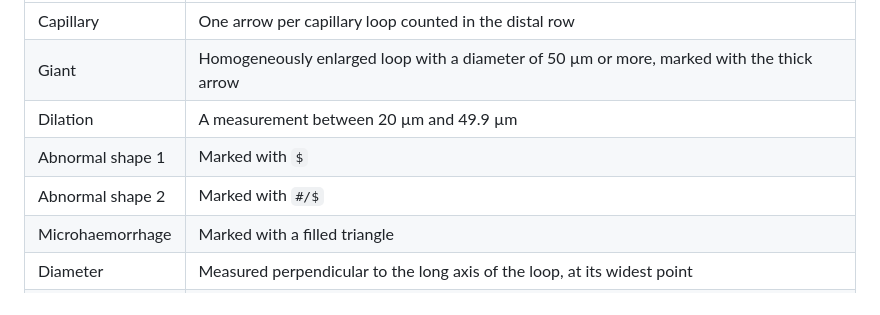
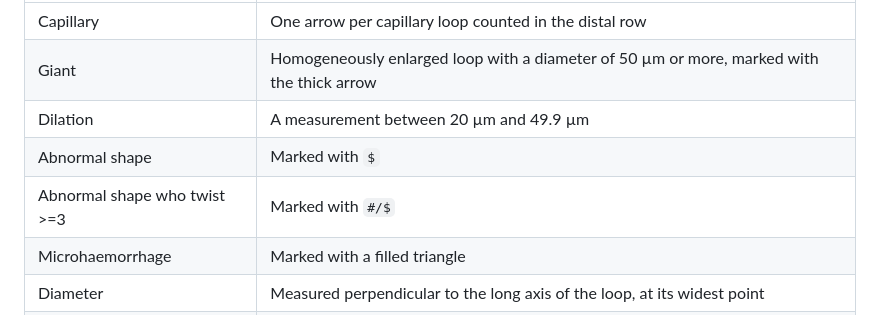
Before and after one commit to ArthurvdT/capillaroscopy, a Markdown page: README.md, the part around the change. Rendered like a GitHub page.

```diff
--- a/README.md
+++ b/README.md
@@ -63,8 +63,8 @@ because the tool enforces consistency in clicking, not in judgement.
 | Capillary | One arrow per capillary loop counted in the distal row |
 | Giant | Homogeneously enlarged loop with a diameter of 50 µm or more, marked with the thick arrow |
 | Dilation | A measurement between 20 µm and 49.9 µm |
-| Abnormal shape 1 | Marked with `$` |
-| Abnormal shape 2 | Marked with `#/$` |
+| Abnormal shape | Marked with `$` |
+| Abnormal shape who twist >=3 | Marked with `#/$` |
 | Microhaemorrhage | Marked with a filled triangle |
 | Diameter | Measured perpendicular to the long axis of the loop, at its widest point |
 | Density | Number of capillaries divided by the image width in millimetres |
```
